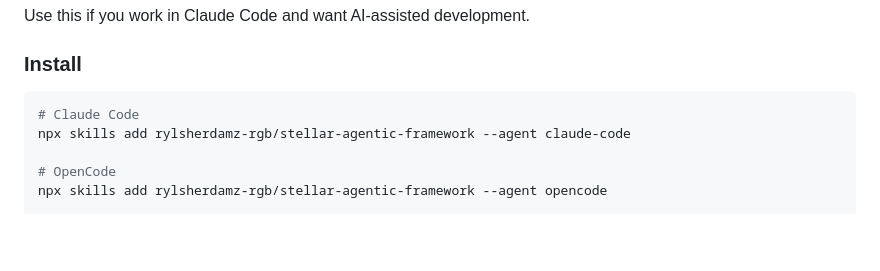
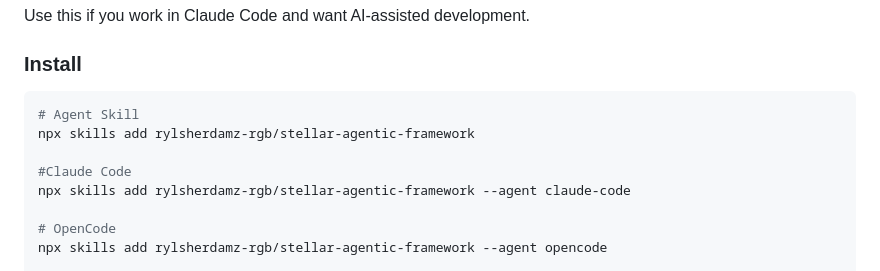
Before and after one commit to rylsherdamz-rgb/stellar-agentic-framework, a Markdown page: README.md, the part around the change. Rendered like a GitHub page; blank space fills up the shorter version.

````diff
--- a/README.md
+++ b/README.md
@@ -99,7 +99,10 @@ Use this if you work in Claude Code and want AI-assisted development.
 ### Install
 
 ```bash
-# Claude Code
+# Agent Skill
+npx skills add rylsherdamz-rgb/stellar-agentic-framework
+
+#Claude Code
 npx skills add rylsherdamz-rgb/stellar-agentic-framework --agent claude-code
 
 # OpenCode
````
